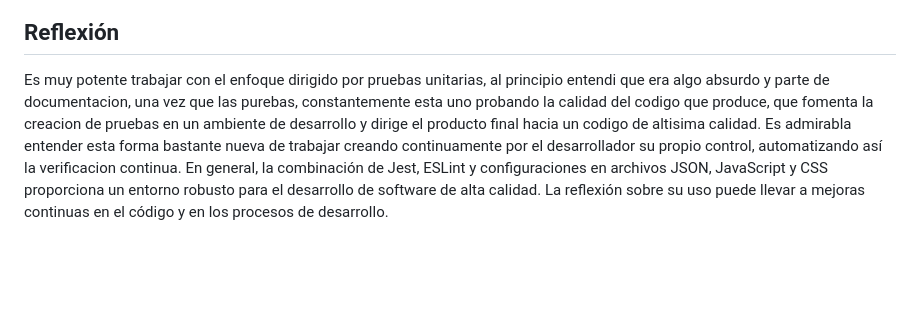
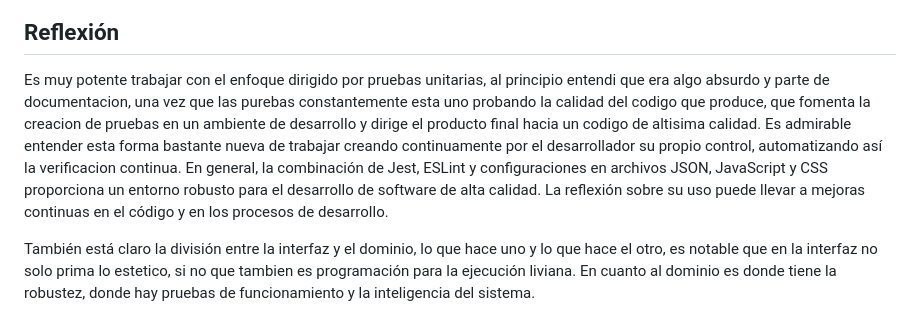
Before and after one commit to leonardofiorentino/obligatorio-n3a-fiorentino, a Markdown page: docs/informe2.md, the part around the change. GitHub-like rendering; blank space fills up the shorter version.

Commit message:
informe2 agregado reflexion

```diff
--- a/docs/informe2.md
+++ b/docs/informe2.md
@@ -75,5 +75,7 @@ Es probado por jest y no tiene errores, se adjunta imagen.
 
 
 ## Reflexión
-Es muy potente trabajar con el enfoque dirigido por pruebas unitarias, al principio entendi que era algo absurdo y parte de documentacion, una vez que las purebas, constantemente esta uno probando la calidad del codigo que produce, que fomenta la creacion de pruebas en un ambiente de desarrollo y dirige el producto final hacia un codigo de altisima calidad. Es admirabla entender esta forma bastante nueva de trabajar creando continuamente por el desarrollador su propio control, automatizando así la verificacion continua.
+Es muy potente trabajar con el enfoque dirigido por pruebas unitarias, al principio entendi que era algo absurdo y parte de documentacion, una vez que las purebas constantemente esta uno probando la calidad del codigo que produce, que fomenta la creacion de pruebas en un ambiente de desarrollo y dirige el producto final hacia un codigo de altisima calidad. Es admirable entender esta forma bastante nueva de trabajar creando continuamente por el desarrollador su propio control, automatizando así la verificacion continua.
 En general, la combinación de Jest, ESLint y configuraciones en archivos JSON, JavaScript y CSS proporciona un entorno robusto para el desarrollo de software de alta calidad. La reflexión sobre su uso puede llevar a mejoras continuas en el código y en los procesos de desarrollo.
+
+También está claro la división entre la interfaz y el dominio, lo que hace uno y lo que hace el otro, es notable que en la interfaz no solo prima lo estetico, si no que tambien es programación para la ejecución liviana. En cuanto al dominio es donde tiene la robustez, donde hay pruebas de funcionamiento y la inteligencia del sistema.
```
